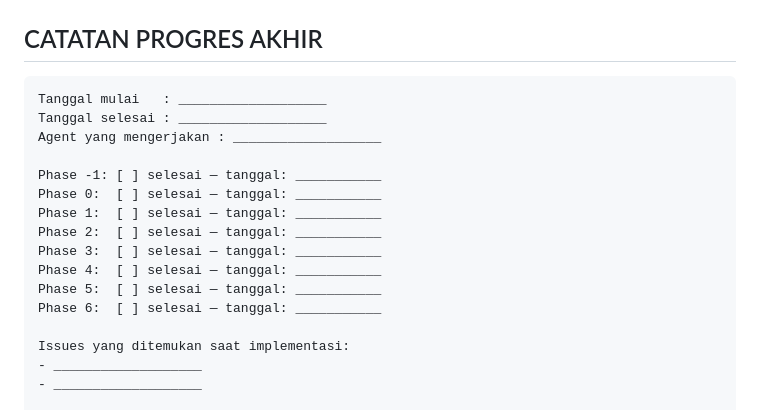
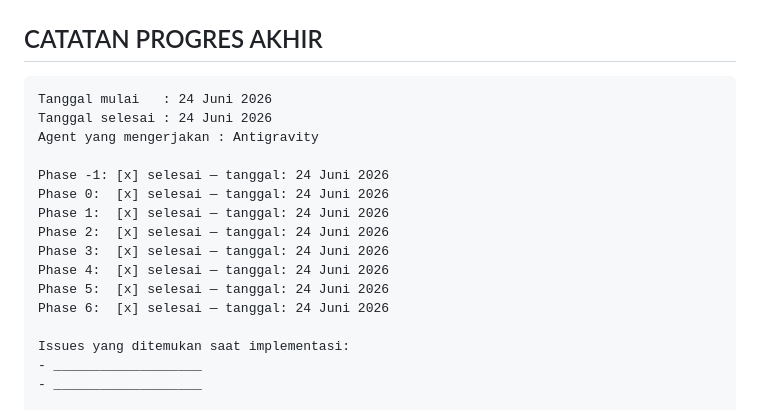
Before and after one commit to monang404/ytgui, a Markdown page: docs/playbook.md, the part around one of its changes. Drawn GitHub-style.

Commit message:
docs: finalize playbook V2 notes

````diff
--- a/docs/playbook.md
+++ b/docs/playbook.md
@@ -2748,18 +2748,18 @@ Audit ref: BUG-001, PERF-002
 ## CATATAN PROGRES AKHIR
 
 ```
-Tanggal mulai   : ___________________
-Tanggal selesai : ___________________
-Agent yang mengerjakan : ___________________
-
-Phase -1: [ ] selesai — tanggal: ___________
-Phase 0:  [ ] selesai — tanggal: ___________
-Phase 1:  [ ] selesai — tanggal: ___________
-Phase 2:  [ ] selesai — tanggal: ___________
-Phase 3:  [ ] selesai — tanggal: ___________
-Phase 4:  [ ] selesai — tanggal: ___________
-Phase 5:  [ ] selesai — tanggal: ___________
-Phase 6:  [ ] selesai — tanggal: ___________
+Tanggal mulai   : 24 Juni 2026
+Tanggal selesai : 24 Juni 2026
+Agent yang mengerjakan : Antigravity
+
+Phase -1: [x] selesai — tanggal: 24 Juni 2026
+Phase 0:  [x] selesai — tanggal: 24 Juni 2026
+Phase 1:  [x] selesai — tanggal: 24 Juni 2026
+Phase 2:  [x] selesai — tanggal: 24 Juni 2026
+Phase 3:  [x] selesai — tanggal: 24 Juni 2026
+Phase 4:  [x] selesai — tanggal: 24 Juni 2026
+Phase 5:  [x] selesai — tanggal: 24 Juni 2026
+Phase 6:  [x] selesai — tanggal: 24 Juni 2026
 
 Issues yang ditemukan saat implementasi:
 - ___________________
````
Also changed, not shown: other parts of docs/playbook.md (+50 -50 lines).
